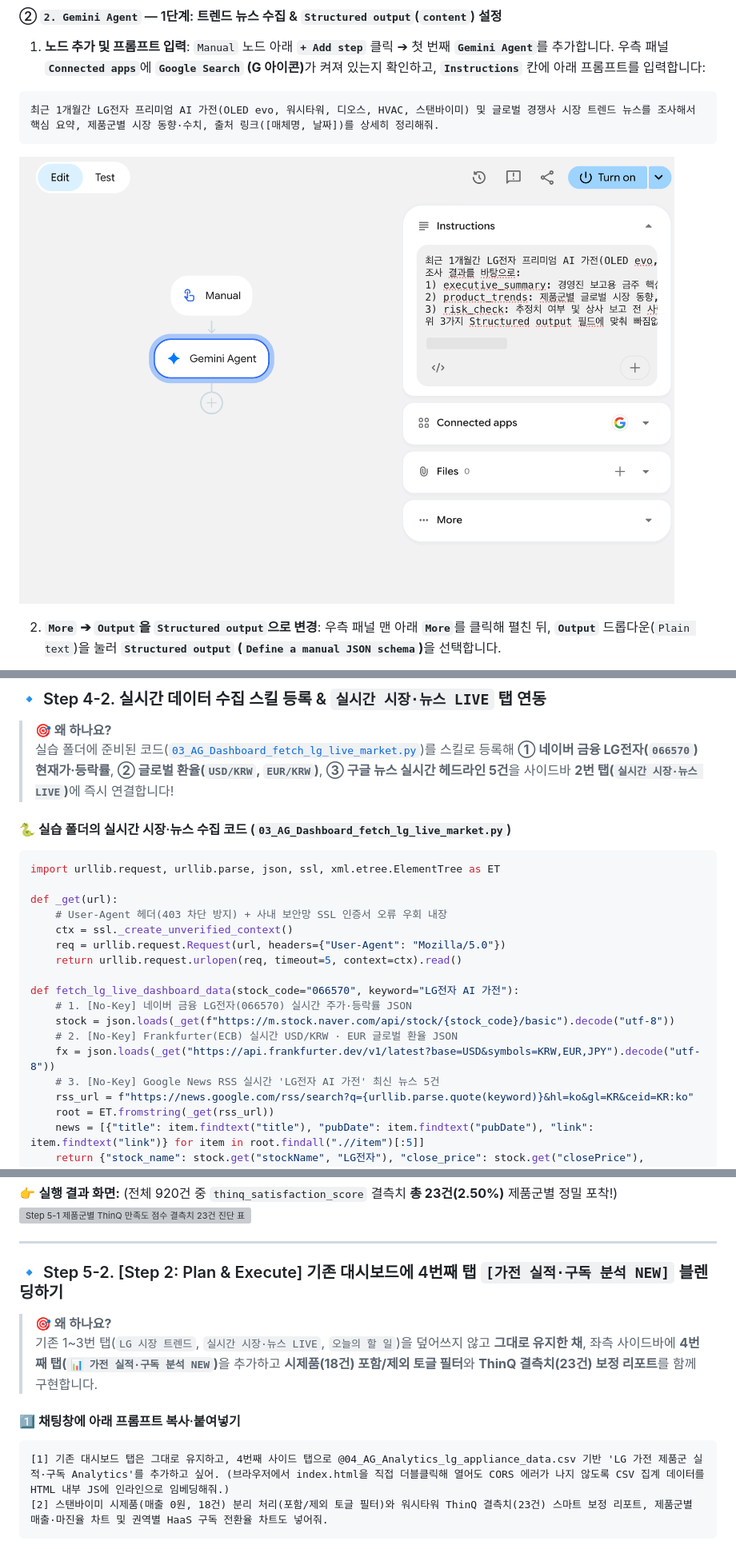
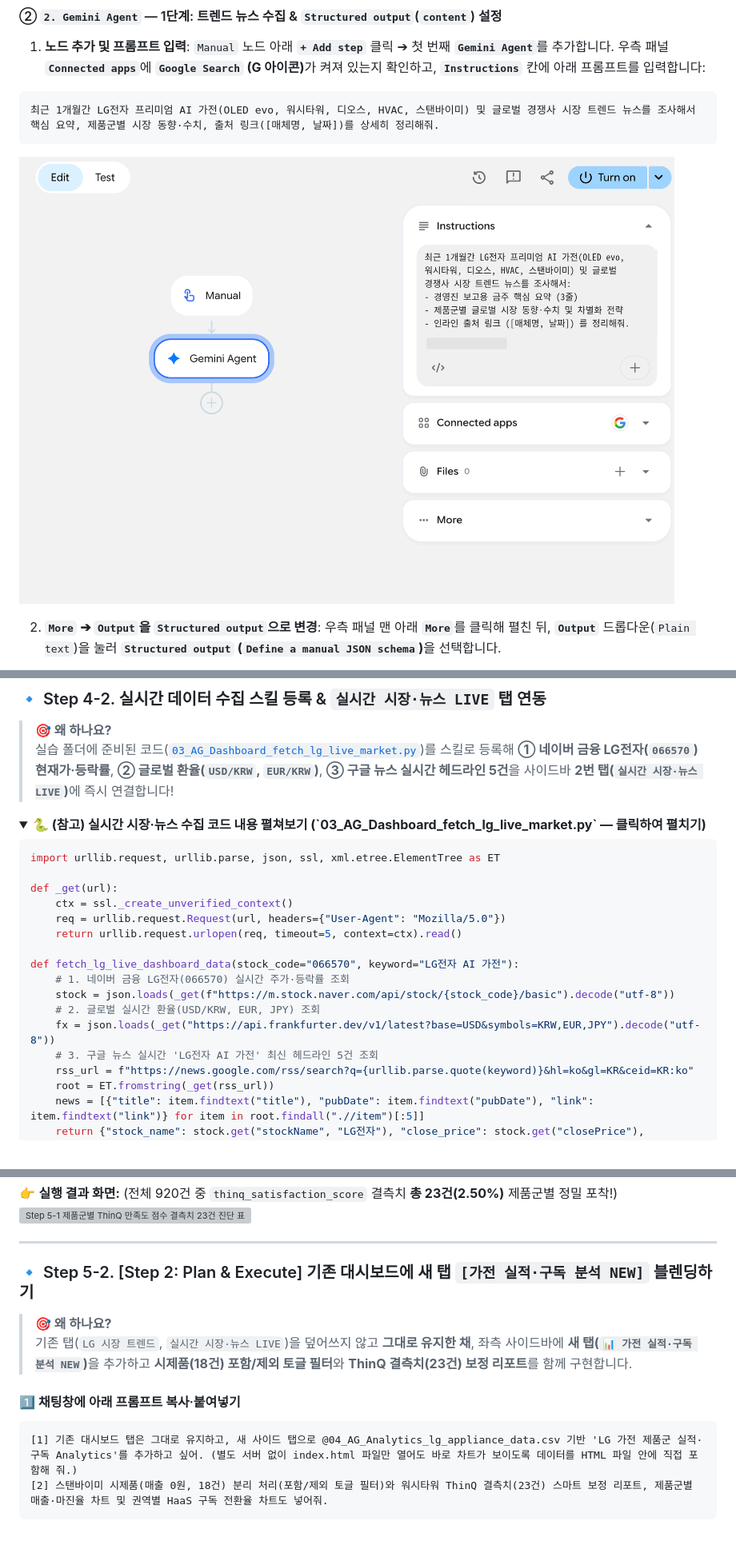
Before and after one commit to gorock-afk/LG_workshop_ge_agy_a, a Markdown page: README.md, 3 parts joined by grey strips. Shown: that part at 80% size. Rendered like a GitHub page; pictures changed too: assets/screenshots/wf_step_04.png; folded sections open; grey boxes are pictures that could not be loaded.

````diff
--- a/README.md
+++ b/README.md
@@ -425,22 +423,23 @@ description: "LG전자 가전 및 TV 시장 뉴스를 임원 보고용 3줄 핵
 > <strong>🎯 왜 하나요?</strong>
 > 실습 폴더에 준비된 코드([`03_AG_Dashboard_fetch_lg_live_market.py`](./files/03_AG_Dashboard_fetch_lg_live_market.py))를 스킬로 등록해 <strong>① 네이버 금융 LG전자(`066570`) 현재가·등락률</strong>, <strong>② 글로벌 환율(`USD/KRW`, `EUR/KRW`)</strong>, <strong>③ 구글 뉴스 실시간 헤드라인 5건</strong>을 사이드바 <strong>2번 탭(`실시간 시장·뉴스 LIVE`)</strong>에 즉시 연결합니다!
 
-#### 🐍 실습 폴더의 실시간 시장·뉴스 수집 코드 (`03_AG_Dashboard_fetch_lg_live_market.py`)
+<details class="file-list-details">
+<summary><strong>🐍 (참고) 실시간 시장·뉴스 수집 코드 내용 펼쳐보기 (`03_AG_Dashboard_fetch_lg_live_market.py` — 클릭하여 펼치기)</strong></summary>
+
 ```python
 import urllib.request, urllib.parse, json, ssl, xml.etree.ElementTree as ET
 
 def _get(url):
-    # User-Agent 헤더(403 차단 방지) + 사내 보안망 SSL 인증서 오류 우회 내장
     ctx = ssl._create_unverified_context()
     req = urllib.request.Request(url, headers={"User-Agent": "Mozilla/5.0"})
     return urllib.request.urlopen(req, timeout=5, context=ctx).read()
 
 def fetch_lg_live_dashboard_data(stock_code="066570", keyword="LG전자 AI 가전"):
-    # 1. [No-Key] 네이버 금융 LG전자(066570) 실시간 주가·등락률 JSON
+    # 1. 네이버 금융 LG전자(066570) 실시간 주가·등락률 조회
     stock = json.loads(_get(f"https://m.stock.naver.com/api/stock/{stock_code}/basic").decode("utf-8"))
-    # 2. [No-Key] Frankfurter(ECB) 실시간 USD/KRW · EUR 글로벌 환율 JSON
+    # 2. 글로벌 실시간 환율(USD/KRW, EUR, JPY) 조회
     fx = json.loads(_get("https://api.frankfurter.dev/v1/latest?base=USD&symbols=KRW,EUR,JPY").decode("utf-8"))
-    # 3. [No-Key] Google News RSS 실시간 'LG전자 AI 가전' 최신 뉴스 5건
+    # 3. 구글 뉴스 실시간 'LG전자 AI 가전' 최신 헤드라인 5건 조회
     rss_url = f"https://news.google.com/rss/search?q={urllib.parse.quote(keyword)}&hl=ko&gl=KR&ceid=KR:ko"
     root = ET.fromstring(_get(rss_url))
     news = [{"title": item.findtext("title"), "pubDate": item.findtext("pubDate"), "link": item.findtext("link")} for item in root.findall(".//item")[:5]]
@@ -512,14 +513,14 @@ def fetch_lg_live_dashboard_data(stock_code="066570", keyword="LG전자 AI 가
 
 ---
 
-### 🔹 Step 5-2. [Step 2: Plan & Execute] 기존 대시보드에 4번째 탭 `[가전 실적·구독 분석 NEW]` 블렌딩하기
+### 🔹 Step 5-2. [Step 2: Plan & Execute] 기존 대시보드에 새 탭 `[가전 실적·구독 분석 NEW]` 블렌딩하기
 
 > <strong>🎯 왜 하나요?</strong>
-> 기존 1~3번 탭(`LG 시장 트렌드`, `실시간 시장·뉴스 LIVE`, `오늘의 할 일`)을 덮어쓰지 않고 <strong>그대로 유지한 채</strong>, 좌측 사이드바에 <strong>4번째 탭(`📊 가전 실적·구독 분석 NEW`)</strong>을 추가하고 <strong>시제품(18건) 포함/제외 토글 필터</strong>와 <strong>ThinQ 결측치(23건) 보정 리포트</strong>를 함께 구현합니다.
+> 기존 탭(`LG 시장 트렌드`, `실시간 시장·뉴스 LIVE`)을 덮어쓰지 않고 <strong>그대로 유지한 채</strong>, 좌측 사이드바에 <strong>새 탭(`📊 가전 실적·구독 분석 NEW`)</strong>을 추가하고 <strong>시제품(18건) 포함/제외 토글 필터</strong>와 <strong>ThinQ 결측치(23건) 보정 리포트</strong>를 함께 구현합니다.
 
 #### 1️⃣ 채팅창에 아래 프롬프트 복사·붙여넣기
 ```text
-[1] 기존 대시보드 탭은 그대로 유지하고, 4번째 사이드 탭으로 @04_AG_Analytics_lg_appliance_data.csv 기반 'LG 가전 제품군 실적·구독 Analytics'를 추가하고 싶어. (브라우저에서 index.html을 직접 더블클릭해 열어도 CORS 에러가 나지 않도록 CSV 집계 데이터를 HTML 내부 JS에 인라인으로 임베딩해줘.)
+[1] 기존 대시보드 탭은 그대로 유지하고, 새 사이드 탭으로 @04_AG_Analytics_lg_appliance_data.csv 기반 'LG 가전 제품군 실적·구독 Analytics'를 추가하고 싶어. (별도 서버 없이 index.html 파일만 열어도 바로 차트가 보이도록 데이터를 HTML 파일 안에 직접 포함해 줘.)
 [2] 스탠바이미 시제품(매출 0원, 18건) 분리 처리(포함/제외 토글 필터)와 워시타워 ThinQ 결측치(23건) 스마트 보정 리포트, 제품군별 매출·마진율 차트 및 권역별 HaaS 구독 전환율 차트도 넣어줘.
 ```
 
````
Also changed, not shown: other parts of README.md (+23 -23 lines), files/03_AG_Dashboard_lg_live_market_SKILL.md (deleted, +0 -19 lines), files/04_AG_Analytics_design_guidelines.md (deleted, +0 -28 lines), assets/screenshots/wf_step_07.png, assets/screenshots/wf_step_08.png, 5 other files.
